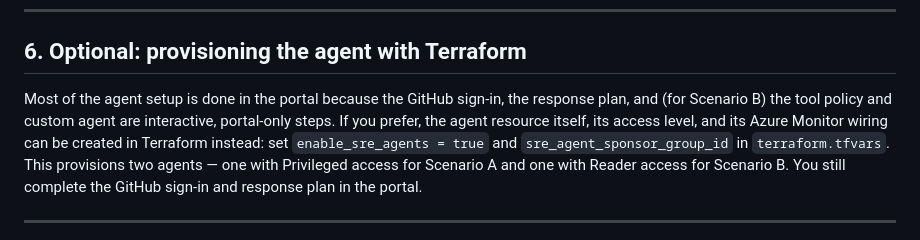
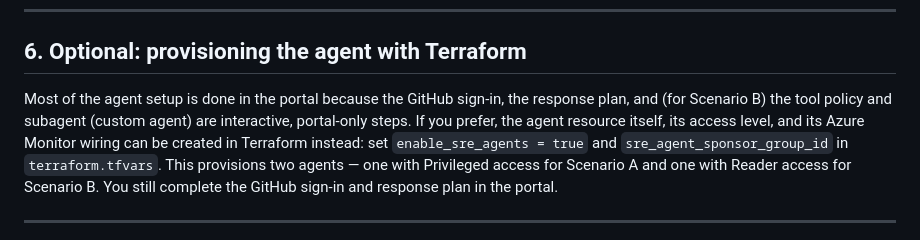
Before and after one commit to rutgerpels/sreagent, a Markdown page: docs/sre-agent-setup.md, the part around the change. GitHub-like rendering.

```diff
--- a/docs/sre-agent-setup.md
+++ b/docs/sre-agent-setup.md
@@ -107,7 +107,7 @@ the agent and an investigation thread opens.
 ## 6. Optional: provisioning the agent with Terraform
 
 Most of the agent setup is done in the portal because the GitHub sign-in, the
-response plan, and (for Scenario B) the tool policy and custom agent are
+response plan, and (for Scenario B) the tool policy and subagent (custom agent) are
 interactive, portal-only steps. If you prefer, the agent resource itself, its
 access level, and its Azure Monitor wiring can be created in Terraform instead:
 set `enable_sre_agents = true` and `sre_agent_sponsor_group_id` in
```
Also changed, not shown: docs/scenario-b-gitops.md (+6 -5 lines).
